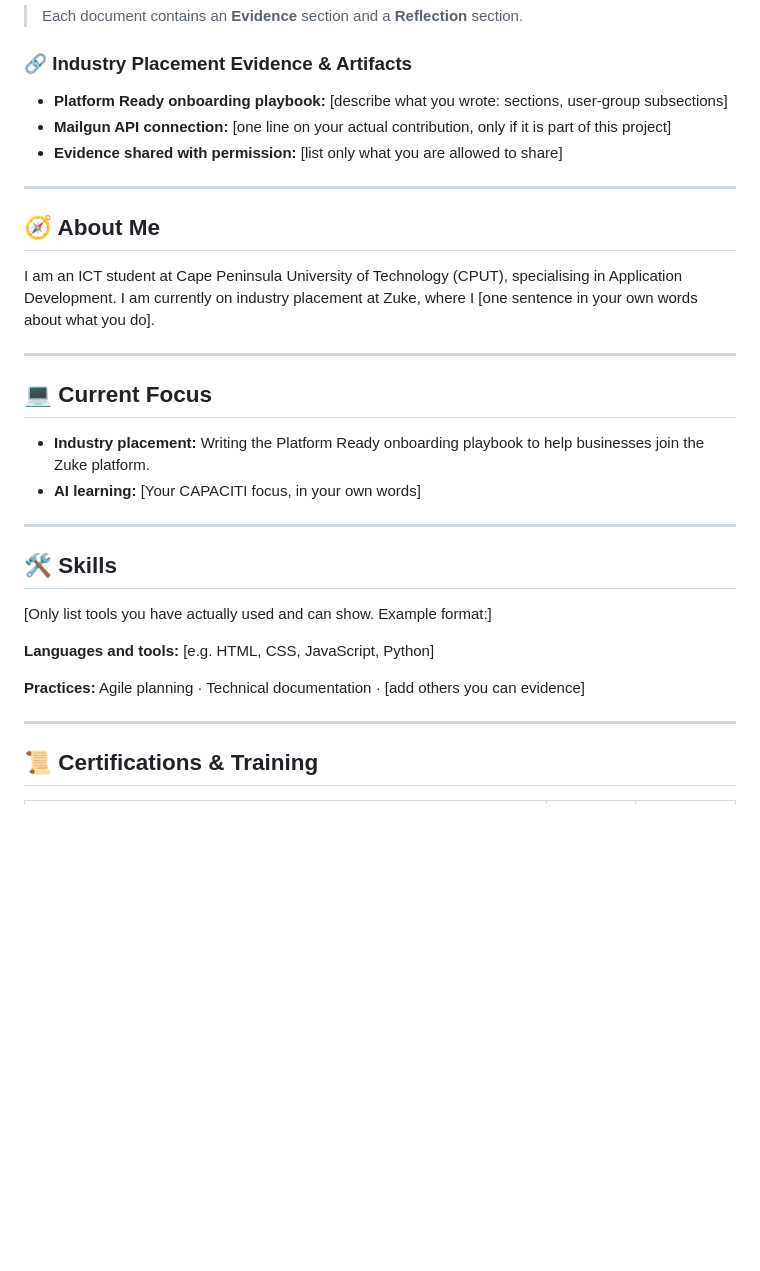
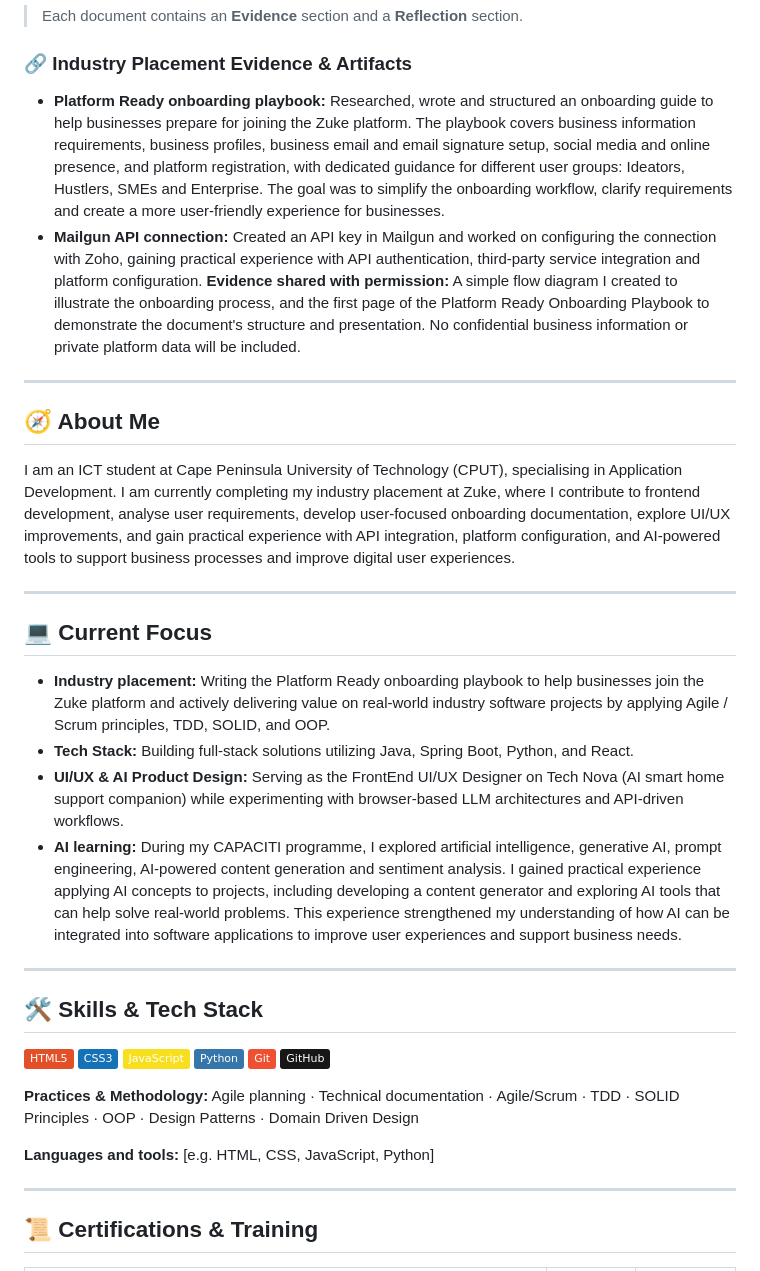
Before and after one commit to Confidence200303/Confidence200303.github.io, a Markdown page: IndustryPlacement.md, the part around one of its changes. Rendered like a GitHub page; badges without logos; blank space fills up the shorter version.

```diff
--- a/IndustryPlacement.md
+++ b/IndustryPlacement.md
@@ -25,32 +25,39 @@
 
 ### 🔗 Industry Placement Evidence & Artifacts
 
-- **Platform Ready onboarding playbook:** [describe what you wrote: sections, user-group subsections]
-- **Mailgun API connection:** [one line on your actual contribution, only if it is part of this project]
-- **Evidence shared with permission:** [list only what you are allowed to share]
+- **Platform Ready onboarding playbook:** Researched, wrote and structured an onboarding guide to help businesses prepare for joining the Zuke platform. The playbook covers business information requirements, business profiles, business email and email signature setup, social media and online presence, and platform registration, with dedicated guidance for different user groups: Ideators, Hustlers, SMEs and Enterprise. The goal was to simplify the onboarding workflow, clarify requirements and create a more user-friendly experience for businesses.
+- **Mailgun API connection:** Created an API key in Mailgun and worked on configuring the connection with Zoho, gaining practical experience with API authentication, third-party service integration and platform configuration.
+**Evidence shared with permission:** A simple flow diagram I created to illustrate the onboarding process, and the first page of the Platform Ready Onboarding Playbook to demonstrate the document's structure and presentation. No confidential business information or private platform data will be included.
 
 ---
 
 ## 🧭 About Me
 
-I am an ICT student at Cape Peninsula University of Technology (CPUT), specialising in Application Development. I am currently on industry placement at Zuke, where I [one sentence in your own words about what you do].
+I am an ICT student at Cape Peninsula University of Technology (CPUT), specialising in Application Development. I am currently completing my industry placement at Zuke, where I contribute to frontend development, analyse user requirements, develop user-focused onboarding documentation, explore UI/UX improvements, and gain practical experience with API integration, platform configuration, and AI-powered tools to support business processes and improve digital user experiences.
 
 ---
 
 ## 💻 Current Focus
 
-- **Industry placement:** Writing the Platform Ready onboarding playbook to help businesses join the Zuke platform.
-- **AI learning:** [Your CAPACITI focus, in your own words]
+- **Industry placement:** Writing the Platform Ready onboarding playbook to help businesses join the Zuke platform and actively delivering value on real-world industry software projects by applying Agile / Scrum principles, TDD, SOLID, and OOP.
+- **Tech Stack:** Building full-stack solutions utilizing Java, Spring Boot, Python, and React.
+- **UI/UX & AI Product Design:** Serving as the FrontEnd UI/UX Designer on Tech Nova (AI smart home support companion) while experimenting with browser-based LLM architectures and API-driven workflows.
+- **AI learning:** During my CAPACITI programme, I explored artificial intelligence, generative AI, prompt engineering, AI-powered content generation and sentiment analysis. I gained practical experience applying AI concepts to projects, including developing a content generator and exploring AI tools that can help solve real-world problems. This experience strengthened my understanding of how AI can be integrated into software applications to improve user experiences and support business needs.
 
 ---
 
-## 🛠️ Skills
+## 🛠️ Skills & Tech Stack
 
-[Only list tools you have actually used and can show. Example format:]
+![HTML5](https://img.shields.io/badge/HTML5-E34F26?style=flat&logo=html5&logoColor=white)
+![CSS3](https://img.shields.io/badge/CSS3-1572B6?style=flat&logo=css3&logoColor=white)
+![JavaScript](https://img.shields.io/badge/JavaScript-F7DF1E?style=flat&logo=javascript&logoColor=black)
+![Python](https://img.shields.io/badge/Python-3776AB?style=flat&logo=python&logoColor=white)
+![Git](https://img.shields.io/badge/Git-F05032?style=flat&logo=git&logoColor=white)
+![GitHub](https://img.shields.io/badge/GitHub-181717?style=flat&logo=github&logoColor=white)
+
+**Practices & Methodology:** Agile planning · Technical documentation ·  Agile/Scrum · TDD · SOLID Principles · OOP · Design Patterns · Domain Driven Design
 
 **Languages and tools:** [e.g. HTML, CSS, JavaScript, Python]
-
-**Practices:** Agile planning · Technical documentation · [add others you can evidence]
 
 ---
 
```
Also changed, not shown: other parts of IndustryPlacement.md (+17 -17 lines).
